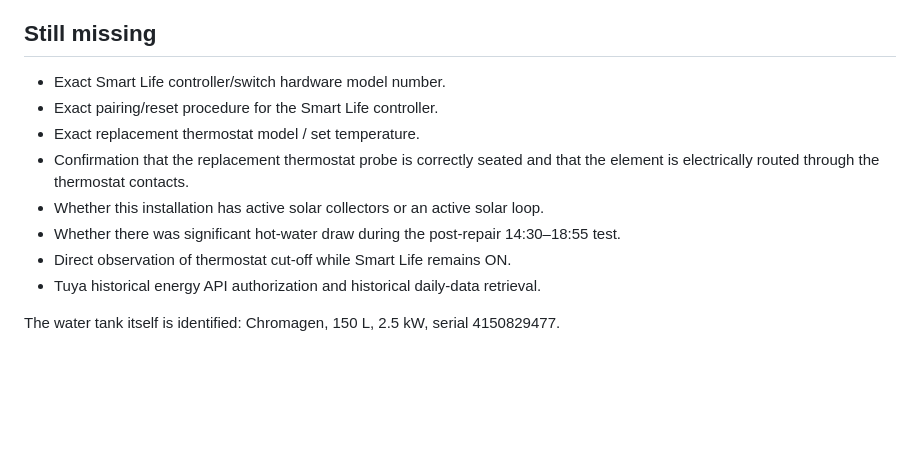
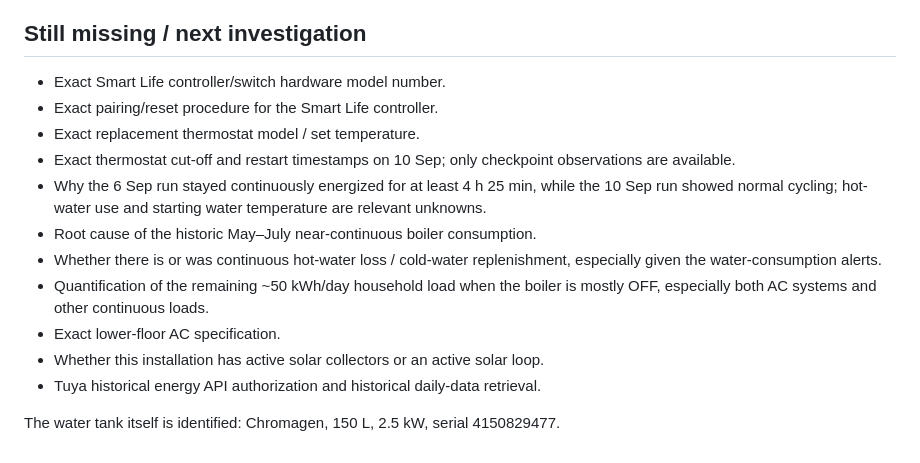
Before and after one commit to drunkenmaster2/electricity-research-, a Markdown page: boiler-reconnect.md, the part around one of its changes. GitHub-like rendering; blank space fills up the shorter version.

```diff
--- a/boiler-reconnect.md
+++ b/boiler-reconnect.md
@@ -120,15 +148,18 @@ So the best durable identifiers are:
 7. If the controller is online in Deco but missing from Smart Life, treat this as an app/account pairing issue rather than a Wi‑Fi issue.
 8. If `ESP_ABB4B8` is not present in Deco, reconnect/pair the controller to the 2.4 GHz network.
 
-## Still missing
+## Still missing / next investigation
 
 - Exact Smart Life controller/switch hardware model number.
 - Exact pairing/reset procedure for the Smart Life controller.
 - Exact replacement thermostat model / set temperature.
-- Confirmation that the replacement thermostat probe is correctly seated and that the element is electrically routed through the thermostat contacts.
+- Exact thermostat cut-off and restart timestamps on 10 Sep; only checkpoint observations are available.
+- Why the 6 Sep run stayed continuously energized for at least 4 h 25 min, while the 10 Sep run showed normal cycling; hot-water use and starting water temperature are relevant unknowns.
+- Root cause of the historic May–July near-continuous boiler consumption.
+- Whether there is or was continuous hot-water loss / cold-water replenishment, especially given the water-consumption alerts.
+- Quantification of the remaining ~50 kWh/day household load when the boiler is mostly OFF, especially both AC systems and other continuous loads.
+- Exact lower-floor AC specification.
 - Whether this installation has active solar collectors or an active solar loop.
-- Whether there was significant hot-water draw during the post-repair 14:30–18:55 test.
-- Direct observation of thermostat cut-off while Smart Life remains ON.
 - Tuya historical energy API authorization and historical daily-data retrieval.
 
 The water tank itself is identified: Chromagen, 150 L, 2.5 kW, serial 4150829477.
```
Also changed, not shown: other parts of boiler-reconnect.md (+35 -7 lines).
